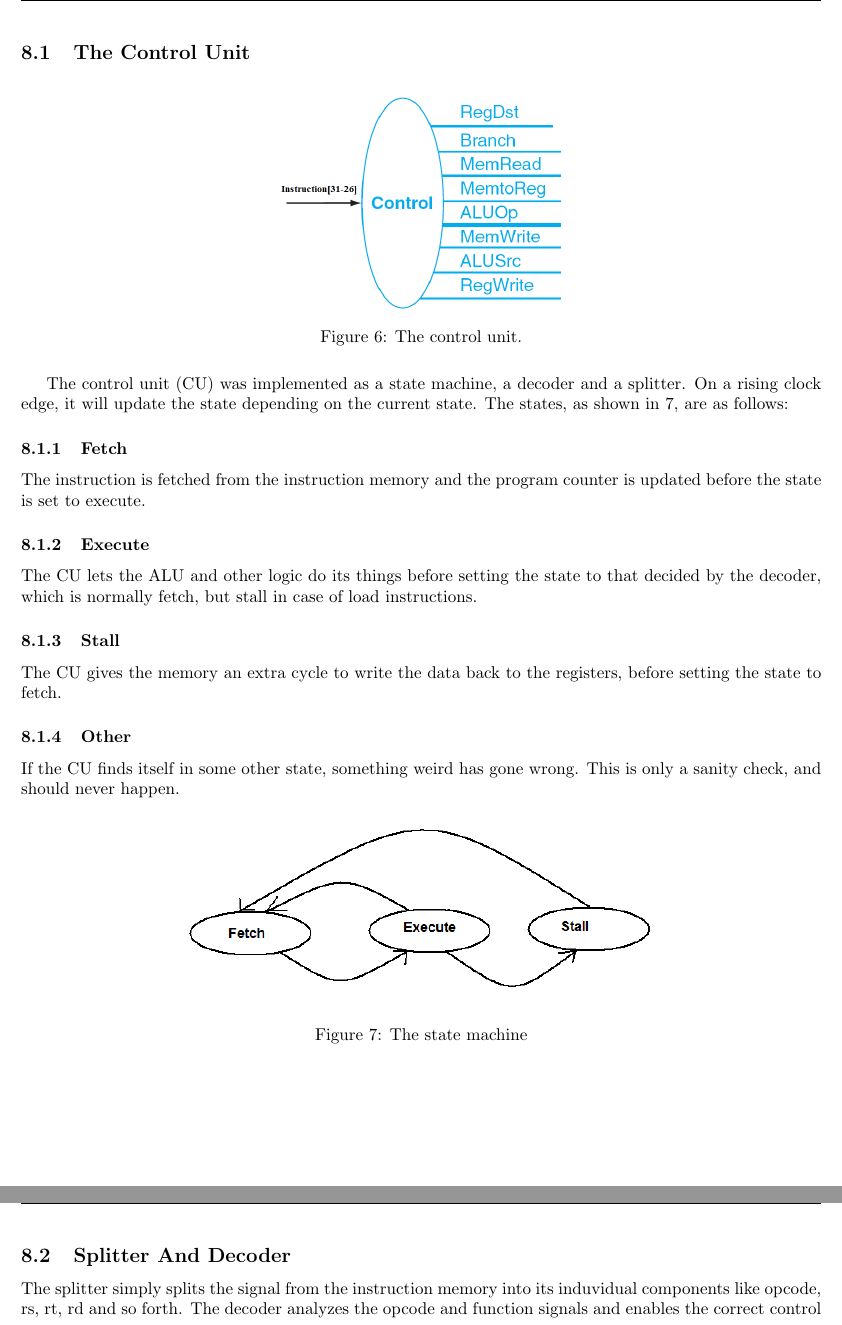
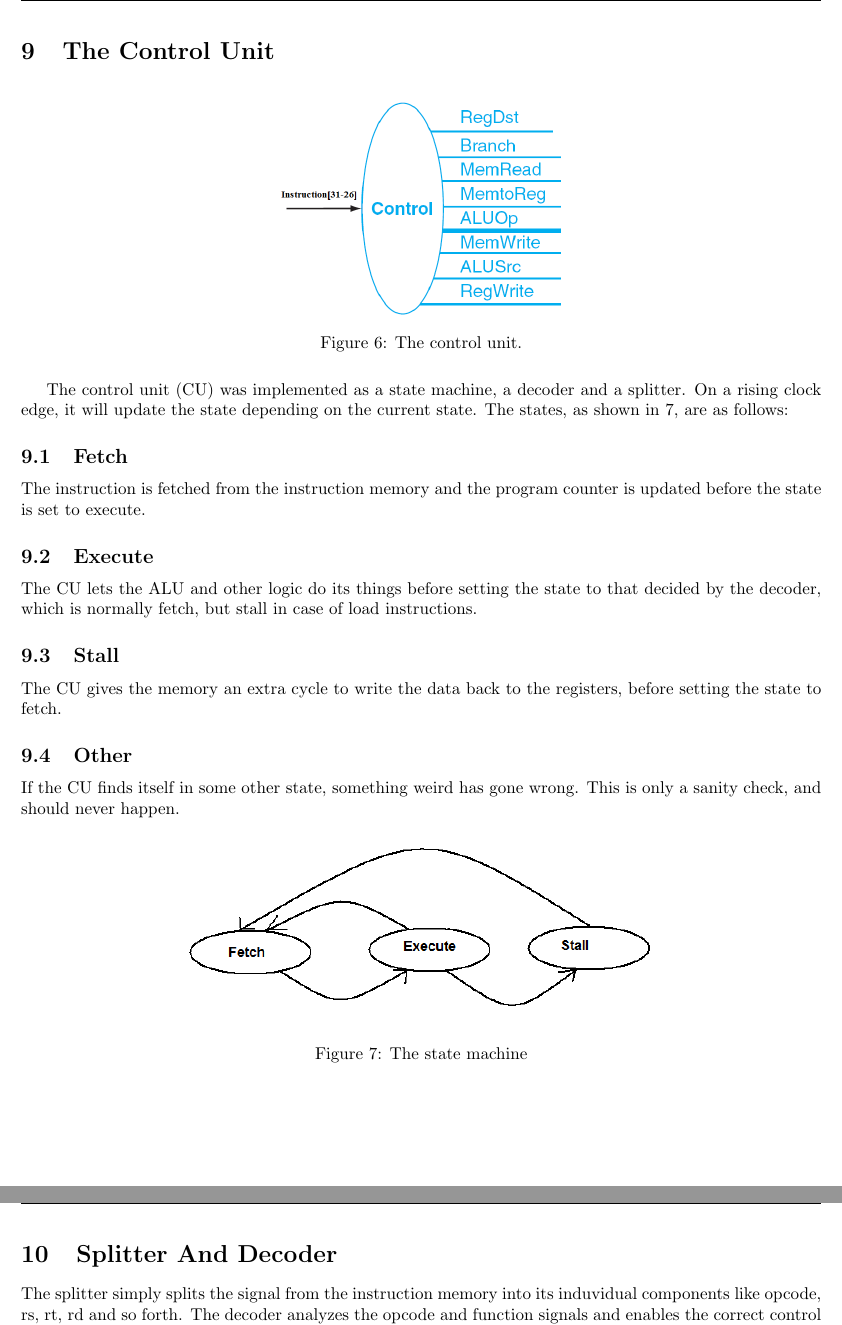
Before and after one commit to lundal/DataKonst1, a LaTeX document (report/report.tex, which reads report/solution/solution.tex): two parts of pages 9 and 10 of 17, joined at a grey line, cut so that both start at the same text. Compiled offline with pdfLaTeX.

Commit message:
Remove one sub

```diff
--- a/report/solution/solution.tex
+++ b/report/solution/solution.tex
@@ -30,7 +30,7 @@ The CPU architecture closely resembles the suggested one.
 The main difference is that instead of feeding the program counter register into the instruction memory, %TODO: reference, page 115 compendium
 the next calculated program counter is fed into it, and then a flip-flop lets the instruction through at the correct time.
 
-\subsection{The Control Unit}
+\section{The Control Unit}
 \begin{figure}[ht]
     \centering
     \includegraphics[scale=0.3]{figures/controlunit.png}
@@ -41,21 +41,21 @@ The control unit (CU) was implemented as a state machine, a decoder and a splitt
 On a rising clock edge, it will update the state depending on the current
 state. The states, as shown in \ref{fig:stateMachine}, are as follows:
 
-\subsubsection{Fetch}
+\subsection{Fetch}
 
 The instruction is fetched from the instruction memory
 and the program counter is updated before the state is set to execute.
 
-\subsubsection{Execute}
+\subsection{Execute}
 
 The CU lets the ALU and other logic do its things before setting the state to that
 decided by the decoder, which is normally fetch, but stall in case of load instructions.
 
-\subsubsection{Stall}
+\subsection{Stall}
 
 The CU gives the memory an extra cycle to write the data back to the registers, before setting the state to fetch.
 
-\subsubsection{Other}
+\subsection{Other}
 
 If the CU finds itself in some other state, something weird has gone wrong.
 This is only a sanity check, and should never happen.
@@ -66,7 +66,7 @@ This is only a sanity check, and should never happen.
     \caption{\label{fig:stateMachine}The state machine}
 \end{figure}
 
-\subsection{Splitter And Decoder}
+\section{Splitter And Decoder}
 
 The splitter simply splits the signal from the instruction memory into
 its induvidual components like opcode, rs, rt, rd and so forth.
```
